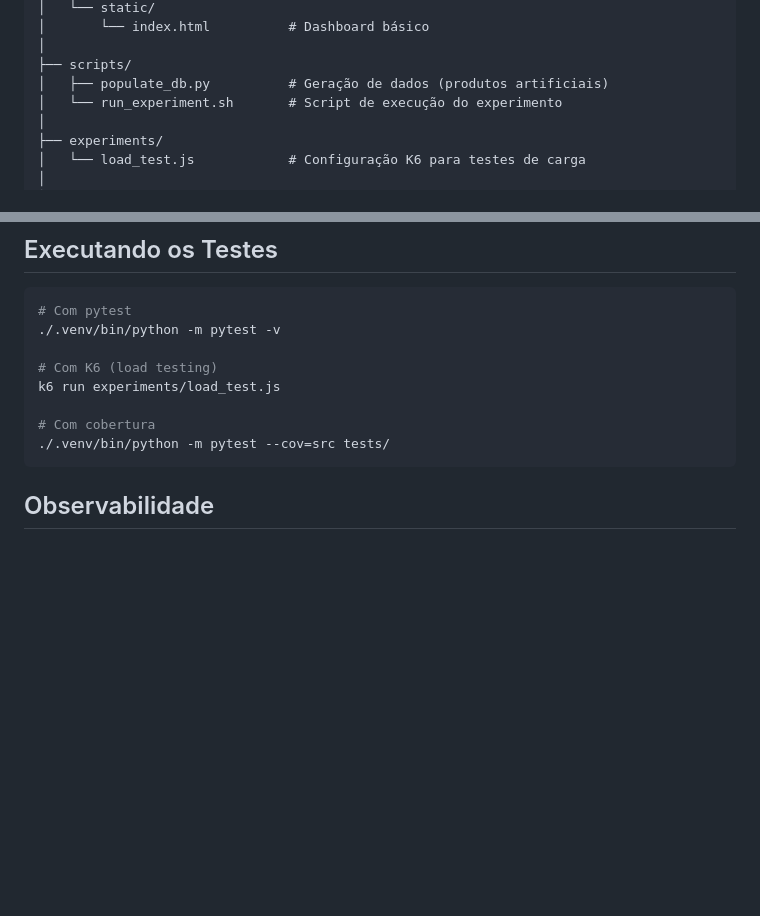
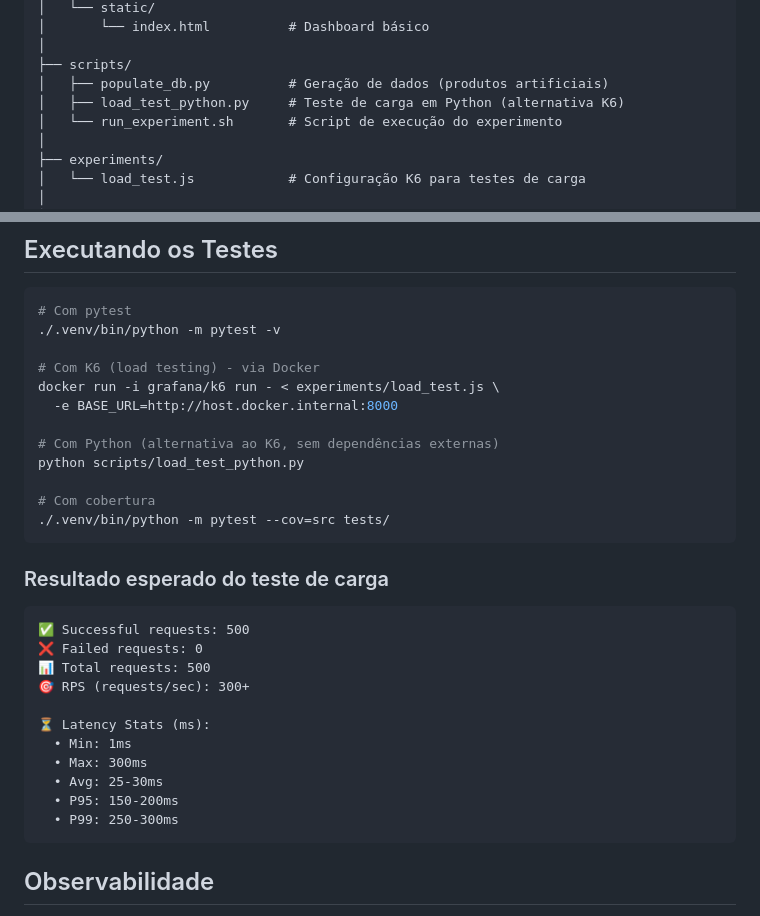
Before and after one commit to marciogvsilva/Repo-Comp-Nuvem, a Markdown page: README.md, 2 parts joined by grey strips. Drawn GitHub-style; blank space fills up the shorter version.

Commit message:
docs: update README with Python load test alternative

````diff
--- a/README.md
+++ b/README.md
@@ -109,6 +109,7 @@ http://localhost:3000 (admin / admin)
 │
 ├── scripts/
 │   ├── populate_db.py          # Geração de dados (produtos artificiais)
+│   ├── load_test_python.py     # Teste de carga em Python (alternativa K6)
 │   └── run_experiment.sh       # Script de execução do experimento
 │
 ├── experiments/
@@ -158,11 +159,31 @@ CREATE TABLE produtos (
 # Com pytest
 ./.venv/bin/python -m pytest -v
 
-# Com K6 (load testing)
-k6 run experiments/load_test.js
+# Com K6 (load testing) - via Docker
+docker run -i grafana/k6 run - < experiments/load_test.js \
+  -e BASE_URL=http://host.docker.internal:8000
+
+# Com Python (alternativa ao K6, sem dependências externas)
+python scripts/load_test_python.py
 
 # Com cobertura
 ./.venv/bin/python -m pytest --cov=src tests/
+```
+
+### Resultado esperado do teste de carga
+
+```
+✅ Successful requests: 500
+❌ Failed requests: 0
+📊 Total requests: 500
+🎯 RPS (requests/sec): 300+
+
+⏳ Latency Stats (ms):
+  • Min: 1ms
+  • Max: 300ms
+  • Avg: 25-30ms
+  • P95: 150-200ms
+  • P99: 250-300ms
 ```
 
 ## Observabilidade
````
